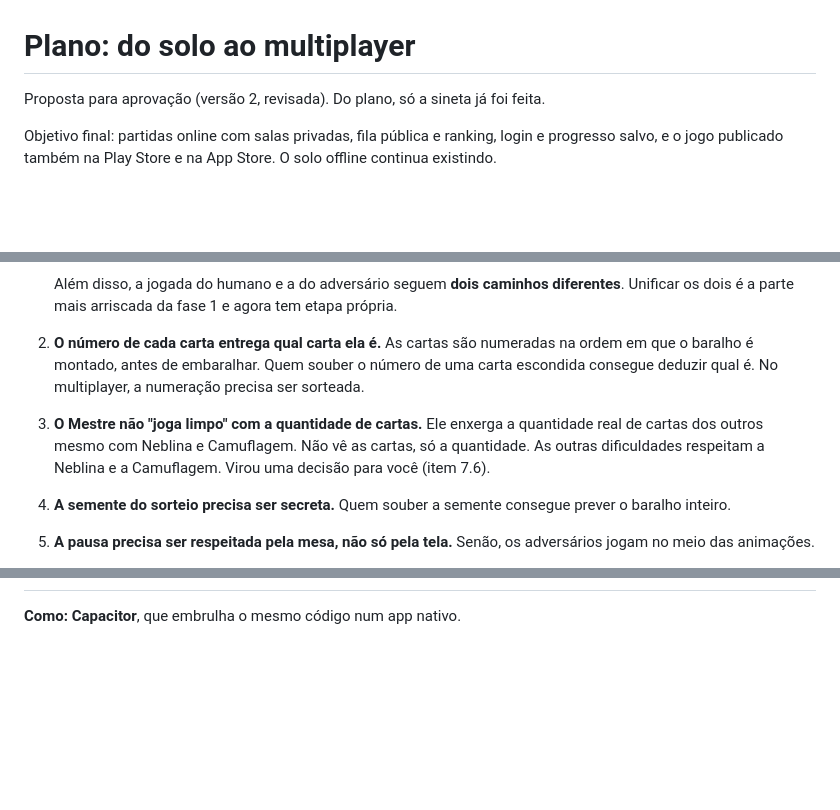
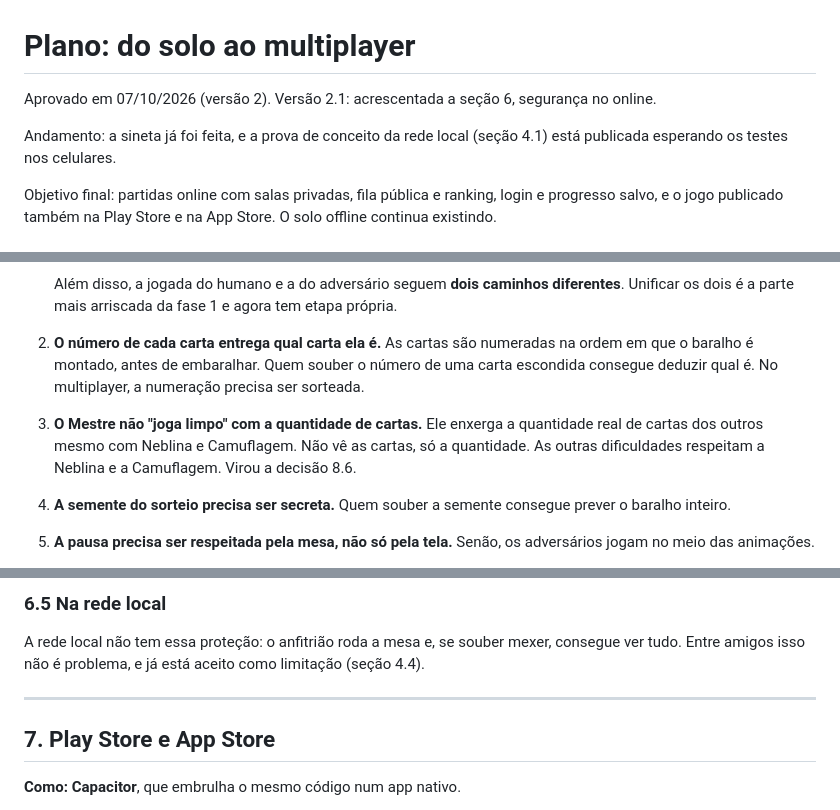
Before and after one commit to Nonegustavo/unotfmvibes, a Markdown page: docs/plano-multiplayer.md, 3 parts joined by grey strips. Rendered like a GitHub page; blank space fills up the shorter version.

```diff
--- a/docs/plano-multiplayer.md
+++ b/docs/plano-multiplayer.md
@@ -1,6 +1,9 @@
 # Plano: do solo ao multiplayer
 
-Proposta para aprovação (versão 2, revisada). Do plano, só a sineta já foi feita.
+Aprovado em 07/10/2026 (versão 2). Versão 2.1: acrescentada a seção 6, segurança no online.
+
+Andamento: a sineta já foi feita, e a prova de conceito da rede local (seção 4.1) está publicada esperando os testes nos
+celulares.
 
 Objetivo final: partidas online com salas privadas, fila pública e ranking, login e progresso salvo, e o jogo
 publicado também na Play Store e na App Store. O solo offline continua existindo.
@@ -16,7 +19,7 @@ Conferi cada afirmação da versão 1 contra o código. Principais correções e
 
    Além disso, a jogada do humano e a do adversário seguem **dois caminhos diferentes**. Unificar os dois é a parte mais arriscada da fase 1 e agora tem etapa própria.
 2. **O número de cada carta entrega qual carta ela é.** As cartas são numeradas na ordem em que o baralho é montado, antes de embaralhar. Quem souber o número de uma carta escondida consegue deduzir qual é. No multiplayer, a numeração precisa ser sorteada.
-3. **O Mestre não "joga limpo" com a quantidade de cartas.** Ele enxerga a quantidade real de cartas dos outros mesmo com Neblina e Camuflagem. Não vê as cartas, só a quantidade. As outras dificuldades respeitam a Neblina e a Camuflagem. Virou uma decisão para você (item 7.6).
+3. **O Mestre não "joga limpo" com a quantidade de cartas.** Ele enxerga a quantidade real de cartas dos outros mesmo com Neblina e Camuflagem. Não vê as cartas, só a quantidade. As outras dificuldades respeitam a Neblina e a Camuflagem. Virou a decisão 8.6.
 4. **A semente do sorteio precisa ser secreta.** Quem souber a semente consegue prever o baralho inteiro.
 5. **A pausa precisa ser respeitada pela mesa, não só pela tela.** Senão, os adversários jogam no meio das animações.
 6. **Mais código antigo para remover.** Além dos adversários com regras próprias, ainda existe código do Paradoxo, do Rápido, do Tempo reduzido, do Limbo, do Mais regras e do Modo rigoroso.
@@ -408,3 +469,11 @@ convidados veem a sala numa lista, sem QR code.
+### 6.5 Na rede local
+
+A rede local não tem essa proteção: o anfitrião roda a mesa e, se souber mexer, consegue ver tudo. Entre amigos isso
+não é problema, e já está aceito como limitação (seção 4.4).
+
+---
+
+## 7. Play Store e App Store
 
 **Como:** **Capacitor**, que embrulha o mesmo código num app nativo.
 - Dentro do app, os arquivos vão junto; o service worker fica desligado.
```
Also changed, not shown: other parts of docs/plano-multiplayer.md (+60 -2 lines).
